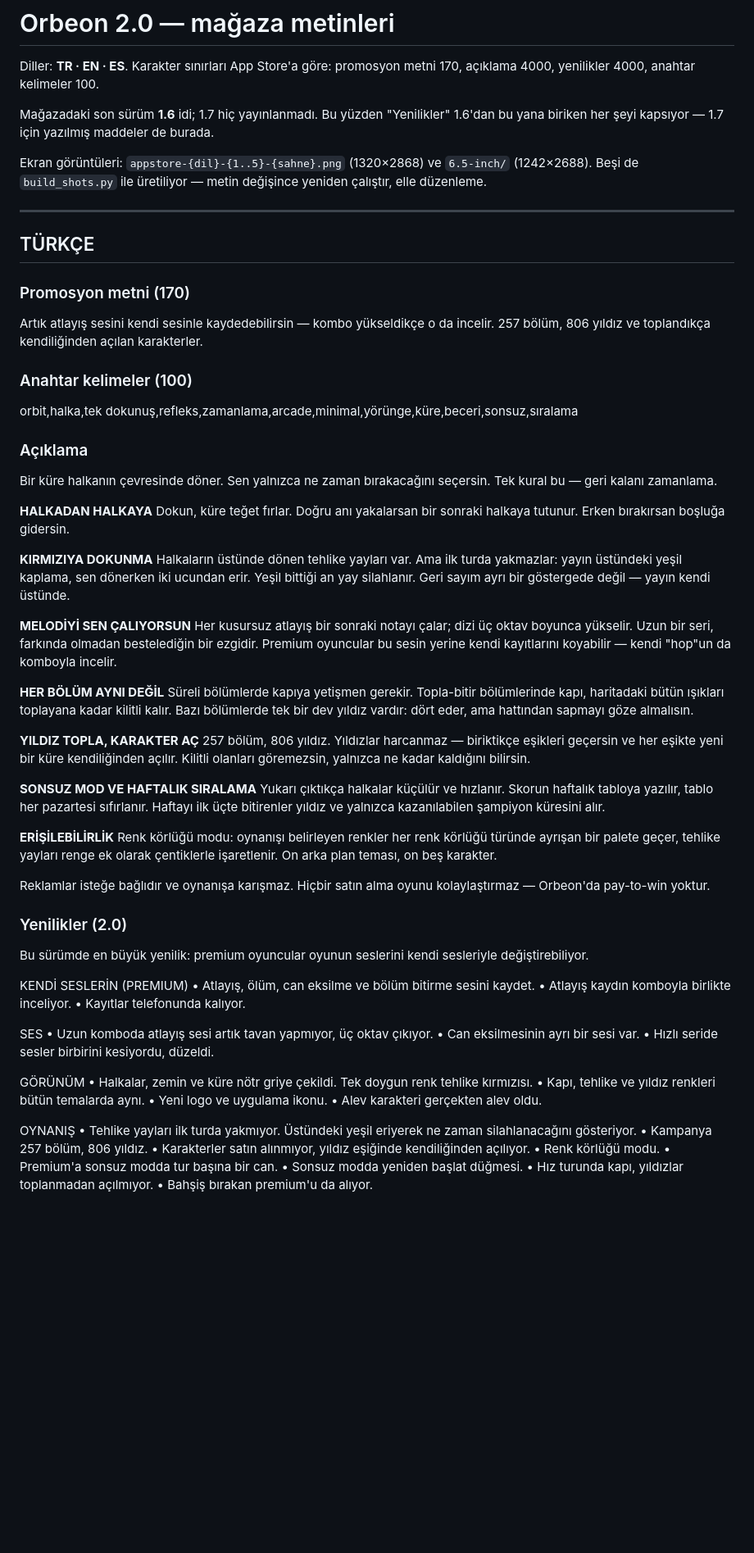
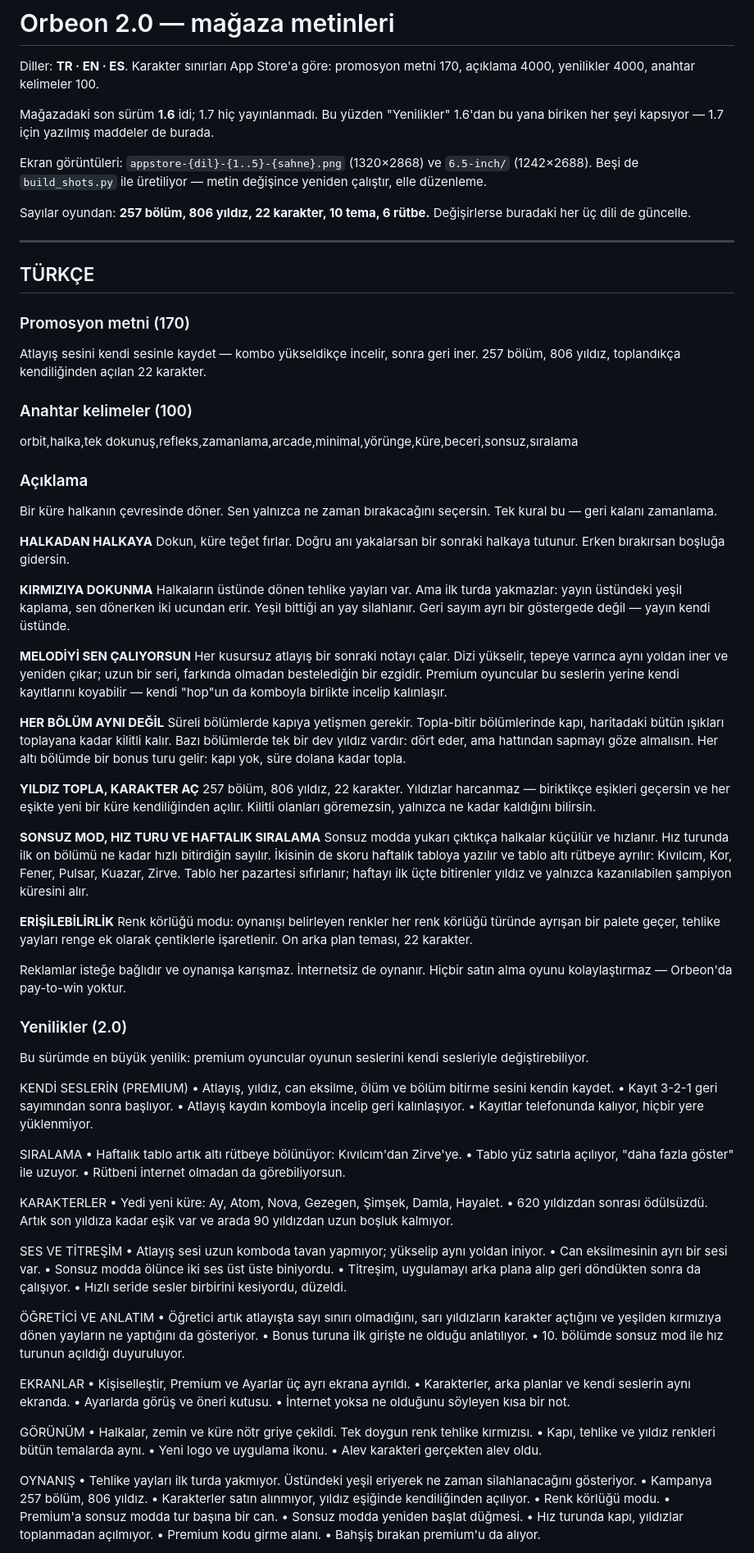
Before and after one commit to Mustafacaganhatapci/oyun, a Markdown page: ios-store-assets/appstore-2.0.md, the part around one of its changes. Shown at 82% size. GitHub-like rendering; blank space fills up the shorter version.

```diff
--- a/ios-store-assets/appstore-2.0.md
+++ b/ios-store-assets/appstore-2.0.md
@@ -10,13 +10,16 @@ Ekran görüntüleri: `appstore-{dil}-{1..5}-{sahne}.png` (1320×2868) ve
 `6.5-inch/` (1242×2688). Beşi de `build_shots.py` ile üretiliyor —
 metin değişince yeniden çalıştır, elle düzenleme.
 
+Sayılar oyundan: **257 bölüm, 806 yıldız, 22 karakter, 10 tema, 6 rütbe.**
+Değişirlerse buradaki her üç dili de güncelle.
+
 ---
 
 ## TÜRKÇE
 
 ### Promosyon metni (170)
-Artık atlayış sesini kendi sesinle kaydedebilirsin — kombo yükseldikçe o da
-incelir. 257 bölüm, 806 yıldız ve toplandıkça kendiliğinden açılan karakterler.
+Atlayış sesini kendi sesinle kaydet — kombo yükseldikçe incelir, sonra geri
+iner. 257 bölüm, 806 yıldız, toplandıkça kendiliğinden açılan 22 karakter.
 
 ### Anahtar kelimeler (100)
 orbit,halka,tek dokunuş,refleks,zamanlama,arcade,minimal,yörünge,küre,beceri,sonsuz,sıralama
@@ -35,46 +38,75 @@ Halkaların üstünde dönen tehlike yayları var. Ama ilk turda yakmazlar: yay
 silahlanır. Geri sayım ayrı bir göstergede değil — yayın kendi üstünde.
 
 **MELODİYİ SEN ÇALIYORSUN**
-Her kusursuz atlayış bir sonraki notayı çalar; dizi üç oktav boyunca yükselir.
-Uzun bir seri, farkında olmadan bestelediğin bir ezgidir. Premium oyuncular bu
-sesin yerine kendi kayıtlarını koyabilir — kendi "hop"un da komboyla incelir.
+Her kusursuz atlayış bir sonraki notayı çalar. Dizi yükselir, tepeye varınca
+aynı yoldan iner ve yeniden çıkar; uzun bir seri, farkında olmadan bestelediğin
+bir ezgidir. Premium oyuncular bu seslerin yerine kendi kayıtlarını koyabilir —
+kendi "hop"un da komboyla birlikte incelip kalınlaşır.
 
 **HER BÖLÜM AYNI DEĞİL**
 Süreli bölümlerde kapıya yetişmen gerekir. Topla-bitir bölümlerinde kapı,
 haritadaki bütün ışıkları toplayana kadar kilitli kalır. Bazı bölümlerde tek
-bir dev yıldız vardır: dört eder, ama hattından sapmayı göze almalısın.
+bir dev yıldız vardır: dört eder, ama hattından sapmayı göze almalısın. Her
+altı bölümde bir bonus turu gelir: kapı yok, süre dolana kadar topla.
 
 **YILDIZ TOPLA, KARAKTER AÇ**
-257 bölüm, 806 yıldız. Yıldızlar harcanmaz — biriktikçe eşikleri geçersin ve
-her eşikte yeni bir küre kendiliğinden açılır. Kilitli olanları göremezsin,
-yalnızca ne kadar kaldığını bilirsin.
+257 bölüm, 806 yıldız, 22 karakter. Yıldızlar harcanmaz — biriktikçe eşikleri
+geçersin ve her eşikte yeni bir küre kendiliğinden açılır. Kilitli olanları
+göremezsin, yalnızca ne kadar kaldığını bilirsin.
 
-**SONSUZ MOD VE HAFTALIK SIRALAMA**
-Yukarı çıktıkça halkalar küçülür ve hızlanır. Skorun haftalık tabloya yazılır,
-tablo her pazartesi sıfırlanır. Haftayı ilk üçte bitirenler yıldız ve yalnızca
-kazanılabilen şampiyon küresini alır.
+**SONSUZ MOD, HIZ TURU VE HAFTALIK SIRALAMA**
+Sonsuz modda yukarı çıktıkça halkalar küçülür ve hızlanır. Hız turunda ilk on
+bölümü ne kadar hızlı bitirdiğin sayılır. İkisinin de skoru haftalık tabloya
+yazılır ve tablo altı rütbeye ayrılır: Kıvılcım, Kor, Fener, Pulsar, Kuazar,
+Zirve. Tablo her pazartesi sıfırlanır; haftayı ilk üçte bitirenler yıldız ve
+yalnızca kazanılabilen şampiyon küresini alır.
 
 **ERİŞİLEBİLİRLİK**
 Renk körlüğü modu: oynanışı belirleyen renkler her renk körlüğü türünde
 ayrışan bir palete geçer, tehlike yayları renge ek olarak çentiklerle
-işaretlenir. On arka plan teması, on beş karakter.
+işaretlenir. On arka plan teması, 22 karakter.
 
-Reklamlar isteğe bağlıdır ve oynanışa karışmaz. Hiçbir satın alma oyunu
-kolaylaştırmaz — Orbeon'da pay-to-win yoktur.
+Reklamlar isteğe bağlıdır ve oynanışa karışmaz. İnternetsiz de oynanır.
+Hiçbir satın alma oyunu kolaylaştırmaz — Orbeon'da pay-to-win yoktur.
 
 ### Yenilikler (2.0)
 Bu sürümde en büyük yenilik: premium oyuncular oyunun seslerini kendi
 sesleriyle değiştirebiliyor.
 
 KENDİ SESLERİN (PREMIUM)
-• Atlayış, ölüm, can eksilme ve bölüm bitirme sesini kaydet.
-• Atlayış kaydın komboyla birlikte inceliyor.
-• Kayıtlar telefonunda kalıyor.
+• Atlayış, yıldız, can eksilme, ölüm ve bölüm bitirme sesini kendin kaydet.
+• Kayıt 3-2-1 geri sayımından sonra başlıyor.
+• Atlayış kaydın komboyla incelip geri kalınlaşıyor.
+• Kayıtlar telefonunda kalıyor, hiçbir yere yüklenmiyor.
 
-SES
-• Uzun komboda atlayış sesi artık tavan yapmıyor, üç oktav çıkıyor.
+SIRALAMA
+• Haftalık tablo artık altı rütbeye bölünüyor: Kıvılcım'dan Zirve'ye.
+• Tablo yüz satırla açılıyor, "daha fazla göster" ile uzuyor.
+• Rütbeni internet olmadan da görebiliyorsun.
+
+KARAKTERLER
+• Yedi yeni küre: Ay, Atom, Nova, Gezegen, Şimşek, Damla, Hayalet.
+• 620 yıldızdan sonrası ödülsüzdü. Artık son yıldıza kadar eşik var ve
+  arada 90 yıldızdan uzun boşluk kalmıyor.
+
+SES VE TİTREŞİM
+• Atlayış sesi uzun komboda tavan yapmıyor; yükselip aynı yoldan iniyor.
 • Can eksilmesinin ayrı bir sesi var.
+• Sonsuz modda ölünce iki ses üst üste biniyordu.
+• Titreşim, uygulamayı arka plana alıp geri döndükten sonra da çalışıyor.
 • Hızlı seride sesler birbirini kesiyordu, düzeldi.
+
+ÖĞRETİCİ VE ANLATIM
+• Öğretici artık atlayışta sayı sınırı olmadığını, sarı yıldızların karakter
+  açtığını ve yeşilden kırmızıya dönen yayların ne yaptığını da gösteriyor.
+• Bonus turuna ilk girişte ne olduğu anlatılıyor.
+• 10. bölümde sonsuz mod ile hız turunun açıldığı duyuruluyor.
+
+EKRANLAR
+• Kişiselleştir, Premium ve Ayarlar üç ayrı ekrana ayrıldı.
+• Karakterler, arka planlar ve kendi seslerin aynı ekranda.
+• Ayarlarda görüş ve öneri kutusu.
+• İnternet yoksa ne olduğunu söyleyen kısa bir not.
 
 GÖRÜNÜM
 • Halkalar, zemin ve küre nötr griye çekildi. Tek doygun renk tehlike kırmızısı.
@@ -91,6 +123,7 @@ OYNANIŞ
 • Premium'a sonsuz modda tur başına bir can.
 • Sonsuz modda yeniden başlat düğmesi.
 • Hız turunda kapı, yıldızlar toplanmadan açılmıyor.
+• Premium kodu girme alanı.
 • Bahşiş bırakan premium'u da alıyor.
 
 DÜZELTMELER
```
Also changed, not shown: other parts of ios-store-assets/appstore-2.0.md (+111 -51 lines).
